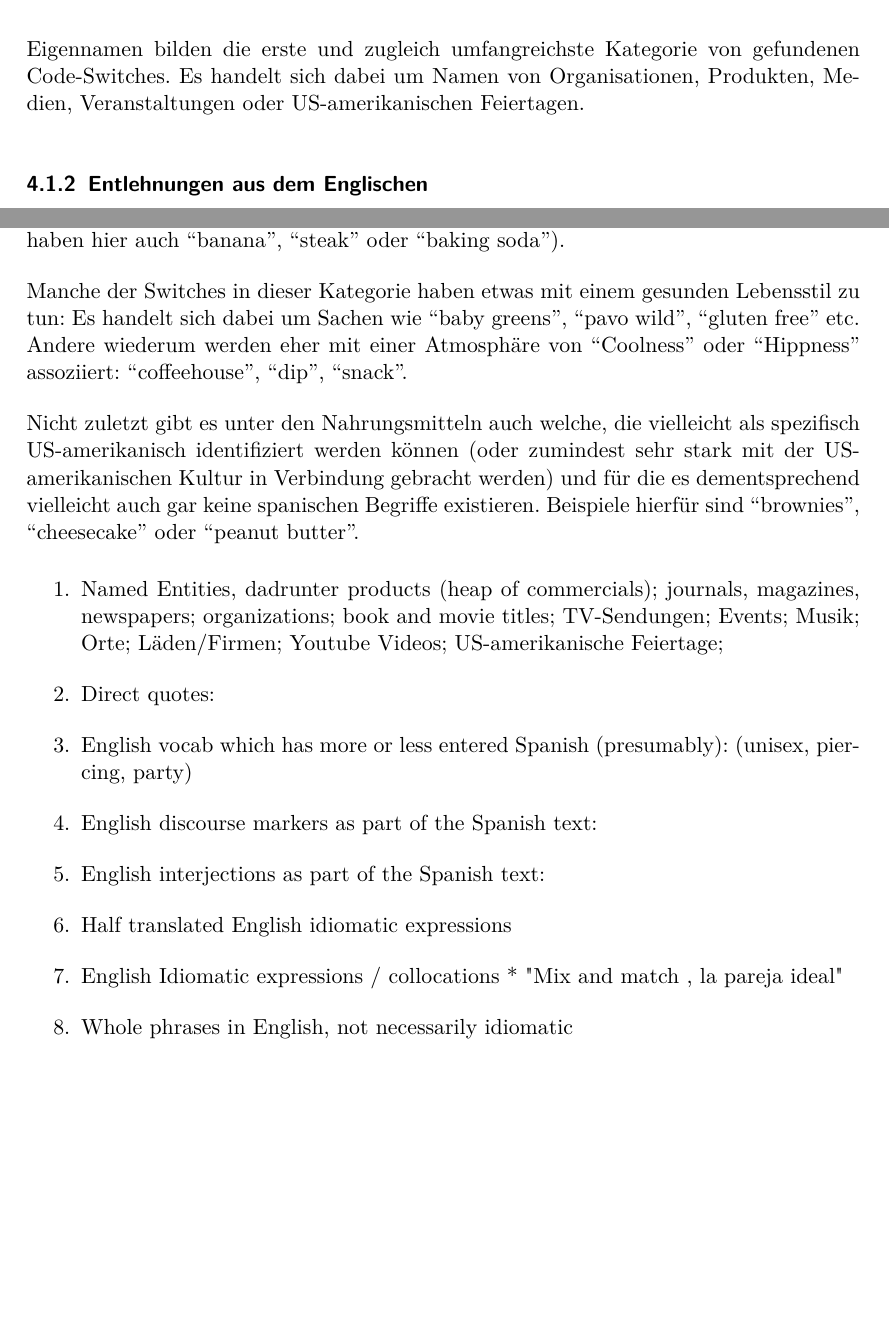
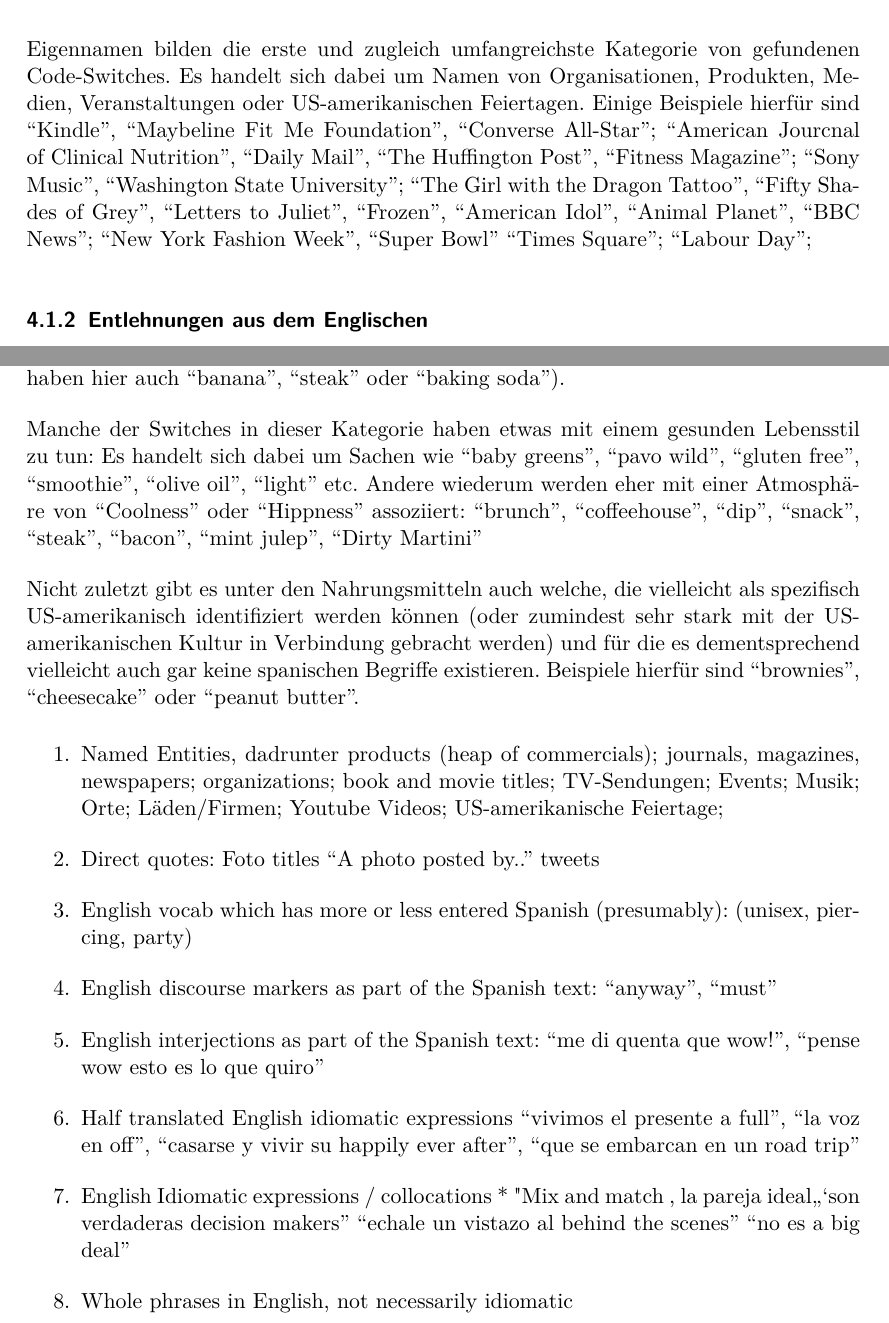
Before and after one commit to lusy/hausarbeiten, a LaTeX document (spanishNYC/hausarbeit/main.tex, which reads spanishNYC/hausarbeit/4-Befunde.tex): two parts of pages 14 and 15 of 23, joined at a grey line, cut so that both start at the same text, the shorter picture padded with empty space. Compiled offline with pdfLaTeX.

Commit message:
spanishNYC: Add examples

```diff
--- a/spanishNYC/hausarbeit/4-Befunde.tex
+++ b/spanishNYC/hausarbeit/4-Befunde.tex
@@ -22,6 +22,12 @@
 \subsubsection{Named Entities/Eigennamen}
 Eigennamen bilden die erste und zugleich umfangreichste Kategorie von gefundenen Code-Switches.
 Es handelt sich dabei um Namen von Organisationen, Produkten, Medien, Veranstaltungen oder US-amerikanischen Feiertagen.
+Einige Beispiele hierfür sind ``Kindle'', ``Maybeline Fit Me Foundation'', ``Converse All-Star''; ``American Jourcnal of Clinical Nutrition'', ``Daily Mail'', ``The Huffington Post'', ``Fitness Magazine'';
+``Sony Music'', ``Washington State University'';
+``The Girl with the Dragon Tattoo'', ``Fifty Shades of Grey'', ``Letters to Juliet'', ``Frozen'', ``American Idol'', ``Animal Planet'', ``BBC News'';
+``New York Fashion Week'', ``Super Bowl''
+``Times Square'';
+``Labour Day'';
 
 \subsubsection{Entlehnungen aus dem Englischen}
 Beispiele hierfür wären die Vokabeln ``unisex'', ``party'', ``piercing'', ``fitness'', ``blazer'', ``fan'', ``club'', ``shock''\footnote{All dieser Wörter werden beim Online-Wörterbuch \url{https://pons.eu} als Spanisch aufgelistet. \url{https://leo.org} führt alle bis auf ``party'' und ``fitness'' als Spanisch. Und die Online-Version des Wörterbuchs der konservativen Real Academia Española \url{https://dle.rae.es} erkennt alle davon bis auf ``piercing'' und ``fitness'' als Spanisch an.}.
@@ -35,9 +41,9 @@
 
 %% Lifestyle Essen
 Manche der Switches in dieser Kategorie haben etwas mit einem gesunden Lebensstil zu tun:
-Es handelt sich dabei um Sachen wie ``baby greens'', ``pavo wild'', ``gluten free'' etc.
+Es handelt sich dabei um Sachen wie ``baby greens'', ``pavo wild'', ``gluten free'', ``smoothie'', ``olive oil'', ``light'' etc.
 Andere wiederum werden eher mit einer Atmosphäre von ``Coolness'' oder ``Hippness'' assoziiert:
-``coffeehouse'', ``dip'', ``snack''.
+``brunch'', ``coffeehouse'', ``dip'', ``snack'', ``steak'', ``bacon'', ``mint julep'', ``Dirty Martini''
 
 %% US Zeug
 Nicht zuletzt gibt es unter den Nahrungsmitteln auch welche, die vielleicht als spezifisch US-amerikanisch identifiziert werden können (oder zumindest sehr stark mit der US-amerikanischen Kultur in Verbindung gebracht werden) und für die es dementsprechend vielleicht auch gar keine spanischen Begriffe existieren.
@@ -47,11 +53,19 @@
 \begin{enumerate}
   \item Named Entities, dadrunter products (heap of commercials); journals, magazines, newspapers; organizations; book and movie titles; TV-Sendungen; Events; Musik; Orte; Läden/Firmen; Youtube Videos; US-amerikanische Feiertage;
   \item Direct quotes:
+      Foto titles ``A photo posted by..''
+        tweets
   \item English vocab which has more or less entered Spanish (presumably): (unisex, piercing, party)
   \item English discourse markers as part of the Spanish text:
+      ``anyway'', ``must''
   \item English interjections as part of the Spanish text:
+      ``me di quenta que wow!'', ``pense wow esto es lo que quiro''
   \item Half translated English idiomatic expressions
+      ``vivimos el presente a full'', ``la voz en off'', ``casarse y vivir su happily ever after'', ``que se embarcan en un road trip''
   \item English Idiomatic expressions / collocations
     * "Mix and match , la pareja ideal"
+        ``son verdaderas decision makers''
+        ``echale un vistazo al behind the scenes''
+        ``no es a big deal''
   \item Whole phrases in English, not necessarily idiomatic % todo: check: what's idiomatic anyway?
   \item Misc: one English word without category at the moment
```
Also changed, not shown: spanishNYC/hausarbeit/4-Befunde.tex (24 more changed lines).
